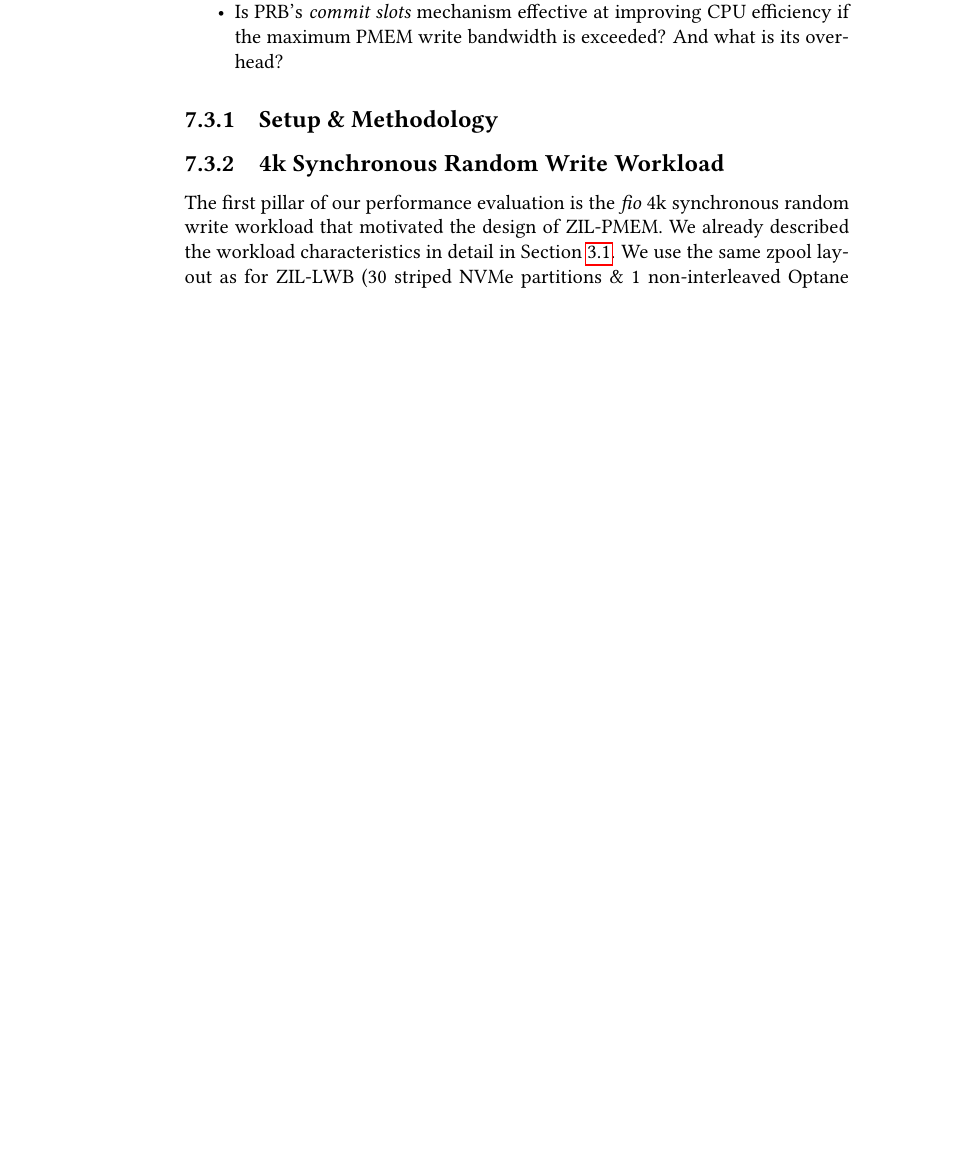
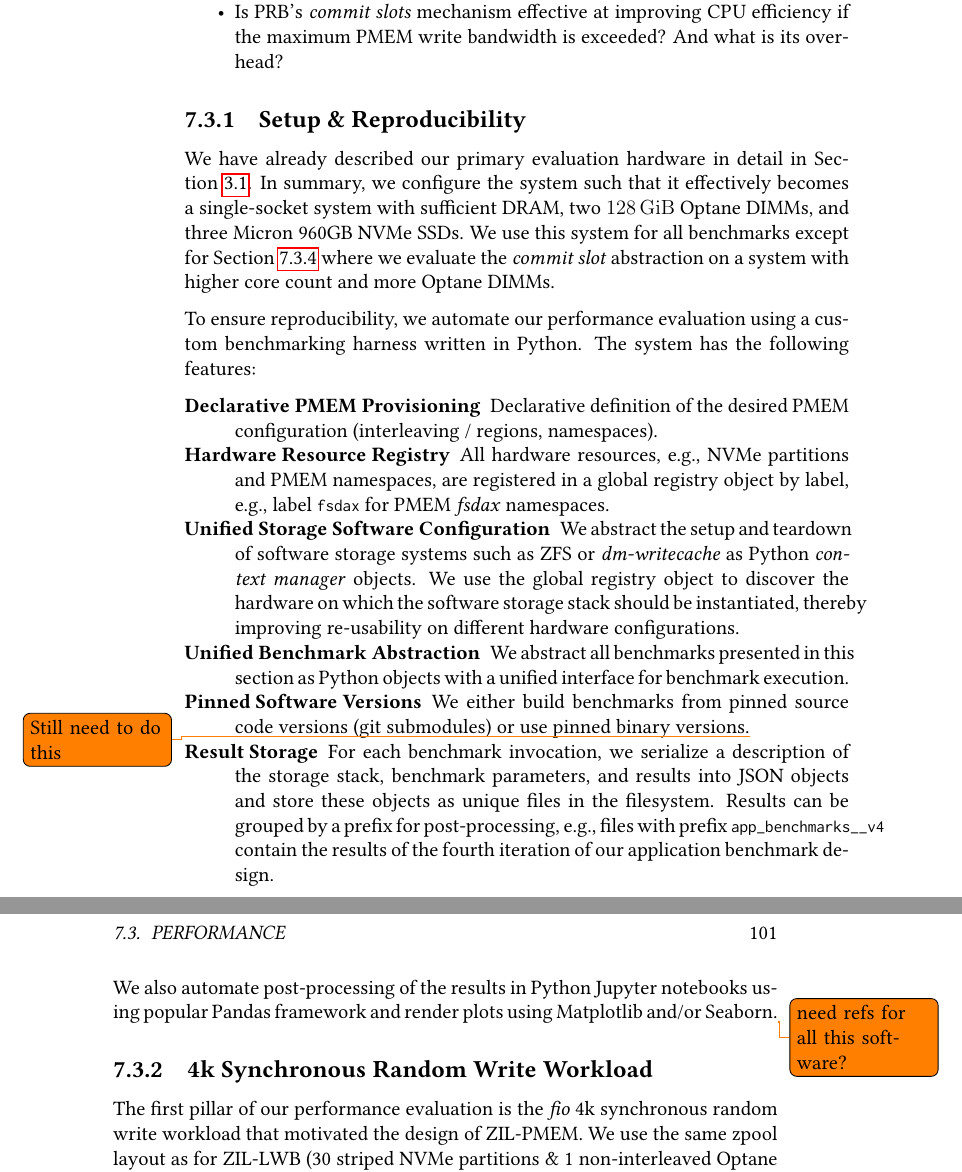
Before and after one commit to problame/master-thesis, a LaTeX thesis (thesis.tex): part of page 106 of 134 before the commit and two parts of pages 106 and 107 of 136 after it, the two joined at a grey line, cut so that both start at the same text, the shorter picture padded with empty space. Compiled offline with pdfLaTeX.

Commit message:
perf evaluation setup & reproducibility, subsubsectionize app benchmarks for clarity about hw setup

```diff
--- a/thesis.tex
+++ b/thesis.tex
@@ -3291,11 +3291,27 @@ We seek to answer the following questions:
     \item Is PRB's \textit{commit slots} mechanism effective at improving CPU efficiency if the maximum PMEM write bandwidth is exceeded? And what is its overhead?
 \end{itemize}
 
-\subsection{Setup \& Methodology}
+\subsection{Setup \& Reproducibility}
+We have already described our primary evaluation hardware in detail in Section~\ref{ch:lwb_analysis:setup}.
+In summary, we configure the system such that it effectively becomes a single-socket system with sufficient DRAM, two \SI{128}{GiB} Optane DIMMs, and three Micron 960GB NVMe SSDs.
+We use this system for all benchmarks except for Section~\ref{sec:ncommitters_scalability} where we evaluate the \textit{commit slot} abstraction on a system with higher core count and more Optane DIMMs.
+
+To ensure reproducibility, we automate our performance evaluation using a custom benchmarking harness written in Python.
+The system has the following features:
+\begin{description}[noitemsep]
+    \item[Declarative PMEM Provisioning] Declarative definition of the desired PMEM configuration (interleaving / regions, namespaces).
+    \item[Hardware Resource Registry]  All hardware resources, e.g., NVMe partitions and PMEM namespaces, are registered in a global registry object by label, e.g., label \lstinline{fsdax} for PMEM \textit{fsdax} namespaces.
+    \item[Unified Storage Software Configuration] We abstract the setup and teardown of software storage systems such as ZFS or \textit{dm-writecache} as Python \textit{context manager} objects.
+        We use the global registry object to discover the hardware on which the software storage stack should be instantiated, thereby improving re-usability on different hardware configurations.
+    \item[Unified Benchmark Abstraction] We abstract all benchmarks presented in this section as Python objects with a unified interface for benchmark execution.
+    \item[Pinned Software Versions] We either build benchmarks from pinned source code versions (git submodules) or use pinned binary versions.\todo{Still need to do this}
+    \item[Result Storage] For each benchmark invocation, we serialize a description of the storage stack, benchmark parameters, and results into JSON objects and store these objects as unique files in the filesystem.
+        Results can be grouped by a prefix for post-processing, e.g., files with prefix \lstinline{app_benchmarks__v4} contain the results of the fourth iteration of our application benchmark design.
+\end{description}
+We also automate post-processing of the results in Python Jupyter notebooks using popular Pandas framework and render plots using Matplotlib and/or Seaborn.\todo{need refs for all this software?}
 
 \subsection{4k Synchronous Random Write Workload}\label{sec:eval:4ksyncwrites}
 The first pillar of our performance evaluation is the \textit{fio} 4k synchronous random write workload that motivated the design of ZIL-PMEM.
-We already described the workload characteristics in detail in Section~\ref{ch:lwb_analysis:setup}.
 We use the same zpool layout as for ZIL-LWB (30 striped NVMe partitions \& 1 non-interleaved Optane DIMM region / \lstinline{fsdax} namespace as SLOG).
 We configure PRB with \textit{ncommitters=3}, which is the most CPU-efficient settings for a single Optane DIMM as we will show in Section~\ref{sec:ncommitters_scalability}.
 
```
Also changed, not shown: thesis.tex (10 more changed lines).
